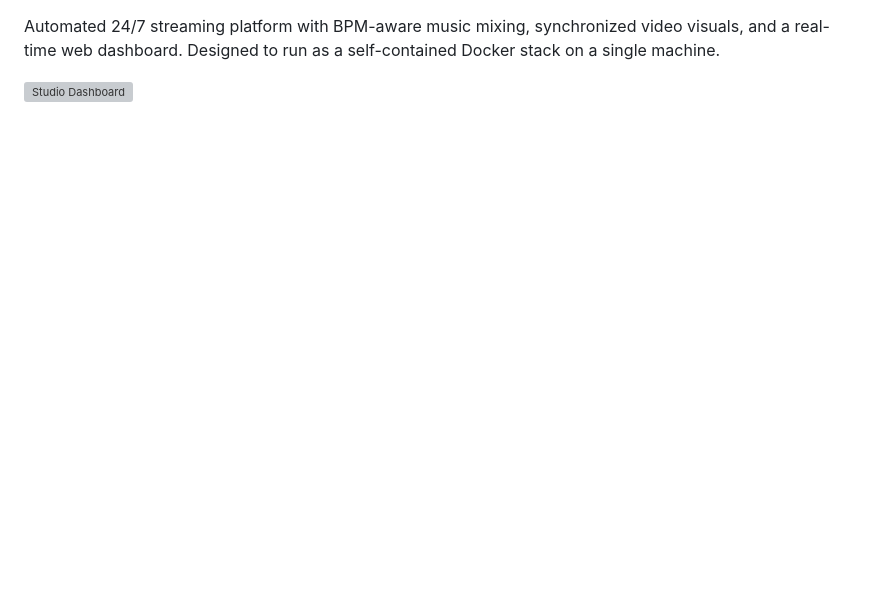
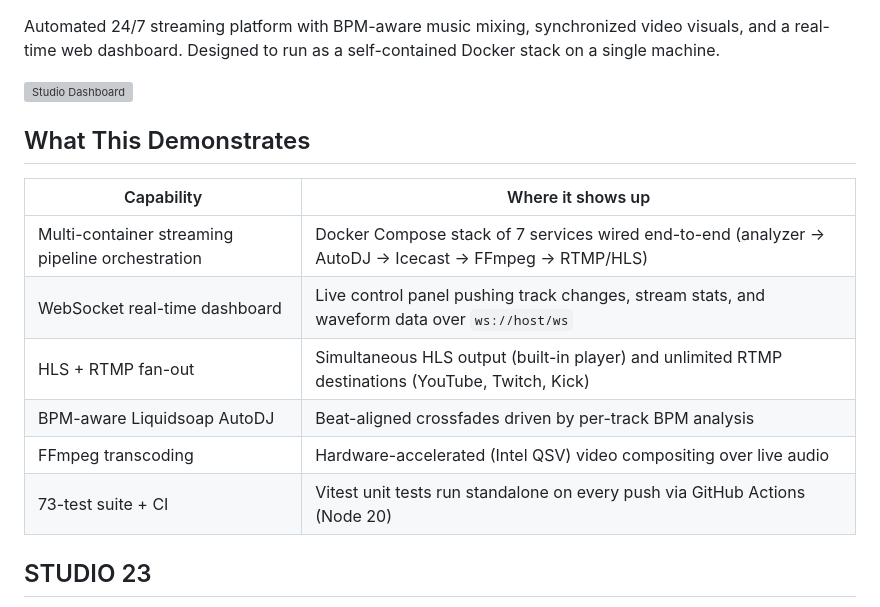
Before and after one commit to Awis13/freeRadio, a Markdown page: README.md, the part around one of its changes. GitHub-like rendering; blank space fills up the shorter version; grey boxes are pictures that could not be loaded.

Commit message:
docs: portfolio README — badges, STUDIO 23 framing + diagram, cross-links

```diff
--- a/README.md
+++ b/README.md
@@ -3,3 +11,17 @@
 Automated 24/7 streaming platform with BPM-aware music mixing, synchronized video visuals, and a real-time web dashboard. Designed to run as a self-contained Docker stack on a single machine.
 
 ![Studio Dashboard](docs/studio-dashboard.png)
+
+## What This Demonstrates
+
+| Capability | Where it shows up |
+|------------|-------------------|
+| Multi-container streaming pipeline orchestration | Docker Compose stack of 7 services wired end-to-end (analyzer → AutoDJ → Icecast → FFmpeg → RTMP/HLS) |
+| WebSocket real-time dashboard | Live control panel pushing track changes, stream stats, and waveform data over `ws://host/ws` |
+| HLS + RTMP fan-out | Simultaneous HLS output (built-in player) and unlimited RTMP destinations (YouTube, Twitch, Kick) |
+| BPM-aware Liquidsoap AutoDJ | Beat-aligned crossfades driven by per-track BPM analysis |
+| FFmpeg transcoding | Hardware-accelerated (Intel QSV) video compositing over live audio |
+| 73-test suite + CI | Vitest unit tests run standalone on every push via GitHub Actions (Node 20) |
+
+## STUDIO 23
+
```
Also changed, not shown: other parts of README.md (+38 -0 lines).
